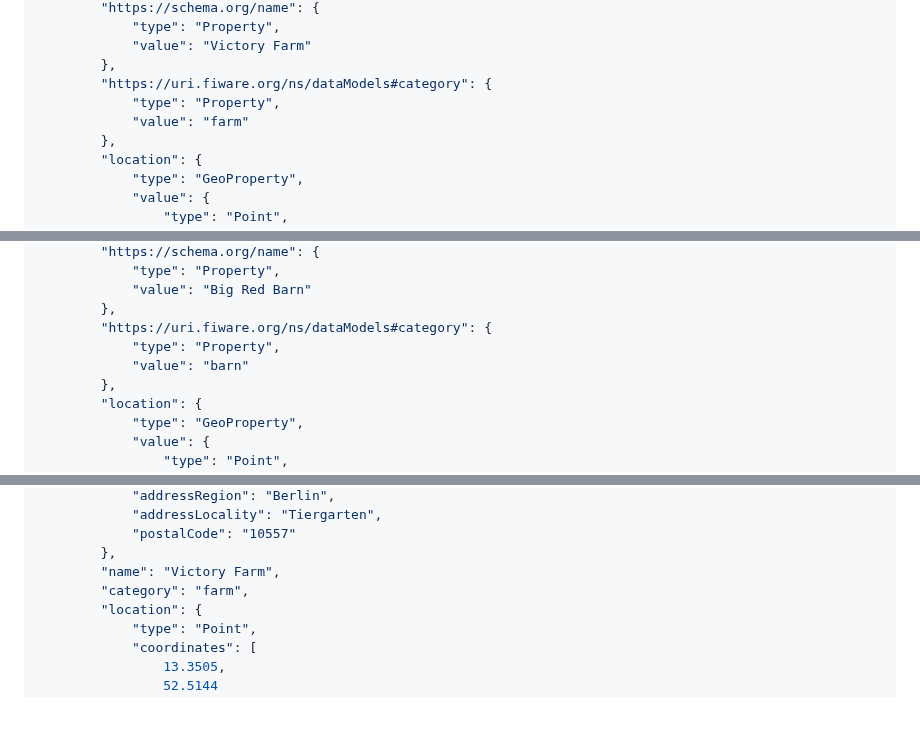
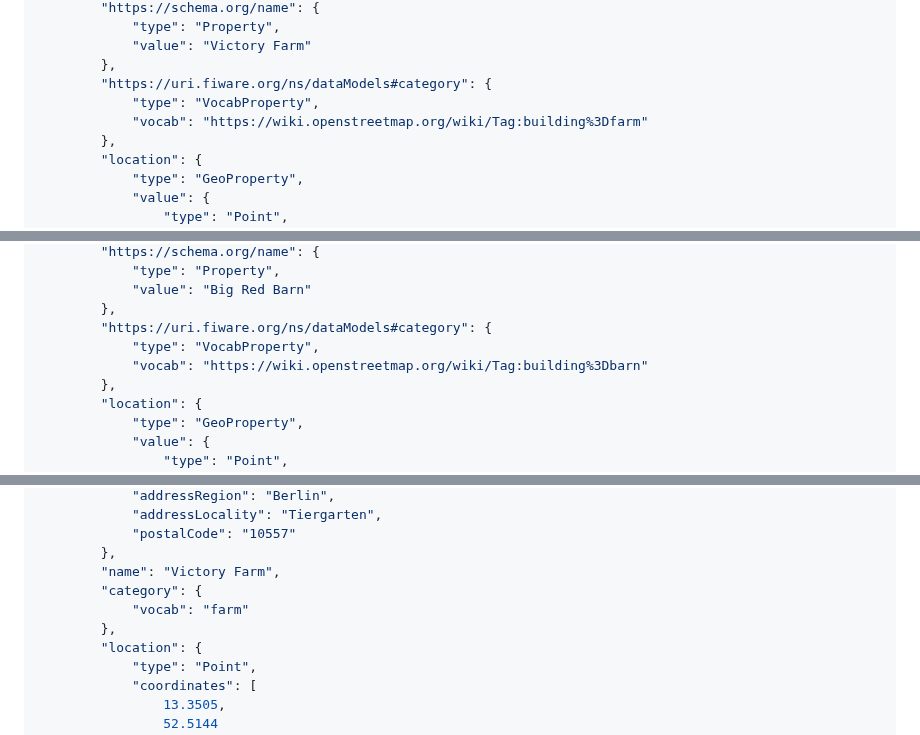
Before and after one commit to FIWARE/tutorials.Getting-Started, a Markdown page: README.ja.md, 3 parts joined by grey strips. Drawn GitHub-style; blank space fills up the shorter version.

```diff
--- a/README.ja.md
+++ b/README.ja.md
@@ -565,8 +565,8 @@ curl -G -X GET \
             "value": "Victory Farm"
         },
         "https://uri.fiware.org/ns/dataModels#category": {
-            "type": "Property",
-            "value": "farm"
+            "type": "VocabProperty",
+            "vocab": "https://wiki.openstreetmap.org/wiki/Tag:building%3Dfarm"
         },
         "location": {
             "type": "GeoProperty",
@@ -601,8 +601,8 @@ curl -G -X GET \
             "value": "Big Red Barn"
         },
         "https://uri.fiware.org/ns/dataModels#category": {
-            "type": "Property",
-            "value": "barn"
+            "type": "VocabProperty",
+            "vocab": "https://wiki.openstreetmap.org/wiki/Tag:building%3Dbarn"
         },
         "location": {
             "type": "GeoProperty",
@@ -739,7 +739,9 @@ curl -G -X GET \
             "postalCode": "10557"
         },
         "name": "Victory Farm",
-        "category": "farm",
+        "category": {
+            "vocab": "farm"
+        },
         "location": {
             "type": "Point",
             "coordinates": [
```
Also changed, not shown: other parts of README.ja.md (+29 -13 lines), README.md (+32 -14 lines).
